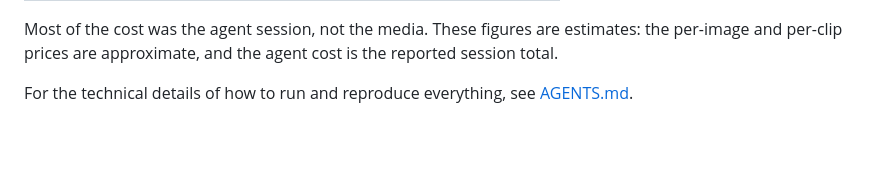
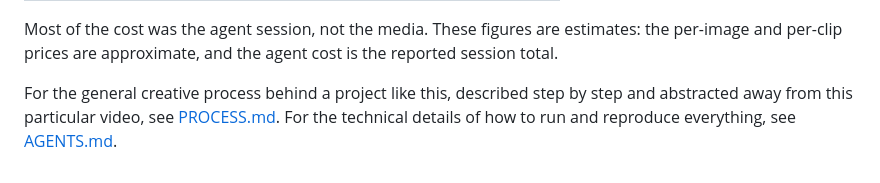
Before and after one commit to zeke/voidzero, a Markdown page: README.md, the part around the change. Rendered like a GitHub page; blank space fills up the shorter version.

```diff
--- a/README.md
+++ b/README.md
@@ -92,4 +92,4 @@ This was produced in one OpenCode session. Two kinds of spend: the AI coding age
 
 Most of the cost was the agent session, not the media. These figures are estimates: the per-image and per-clip prices are approximate, and the agent cost is the reported session total.
 
-For the technical details of how to run and reproduce everything, see [AGENTS.md](./AGENTS.md).
+For the general creative process behind a project like this, described step by step and abstracted away from this particular video, see [PROCESS.md](./PROCESS.md). For the technical details of how to run and reproduce everything, see [AGENTS.md](./AGENTS.md).
```
Also changed, not shown: PROCESS.md (added, +59 -0 lines).
